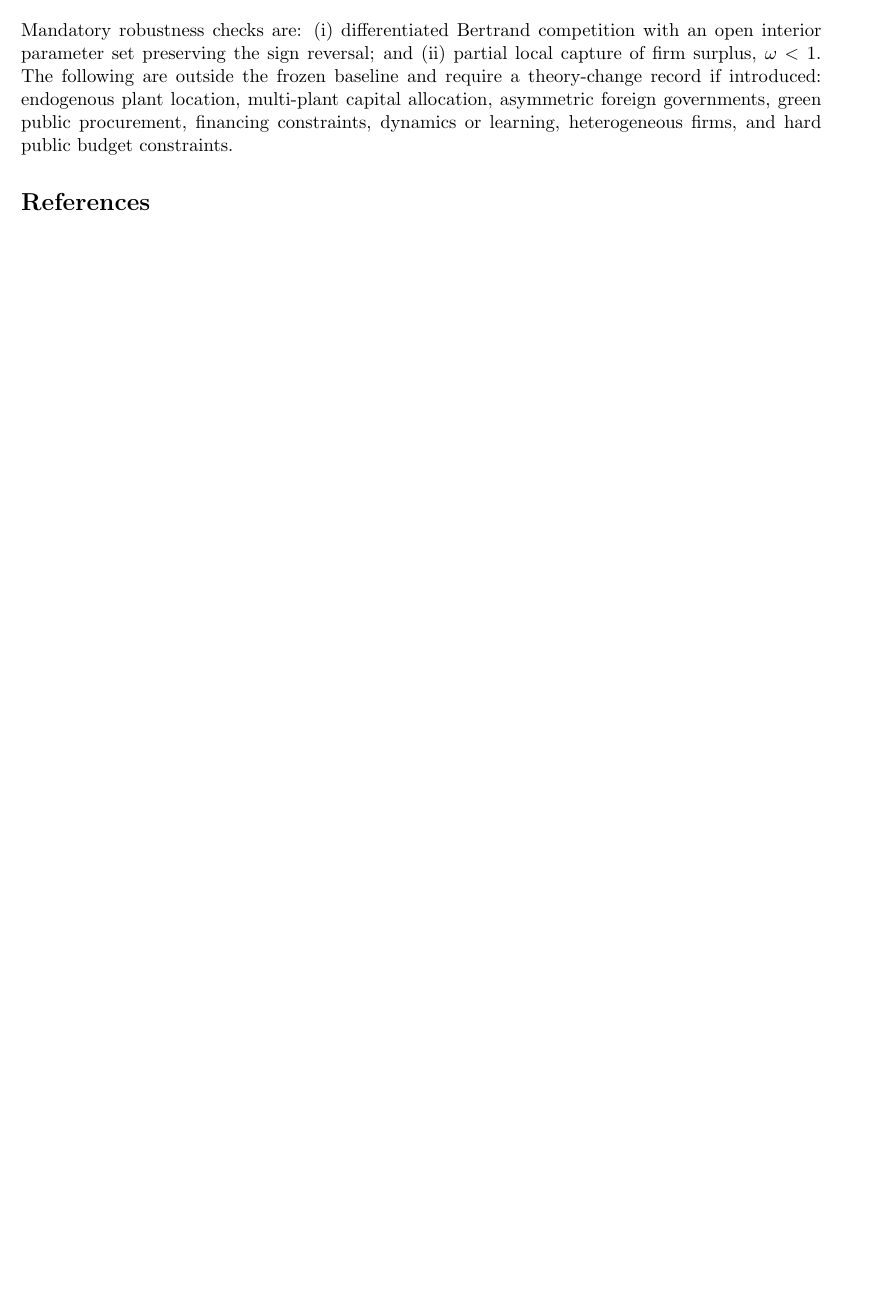
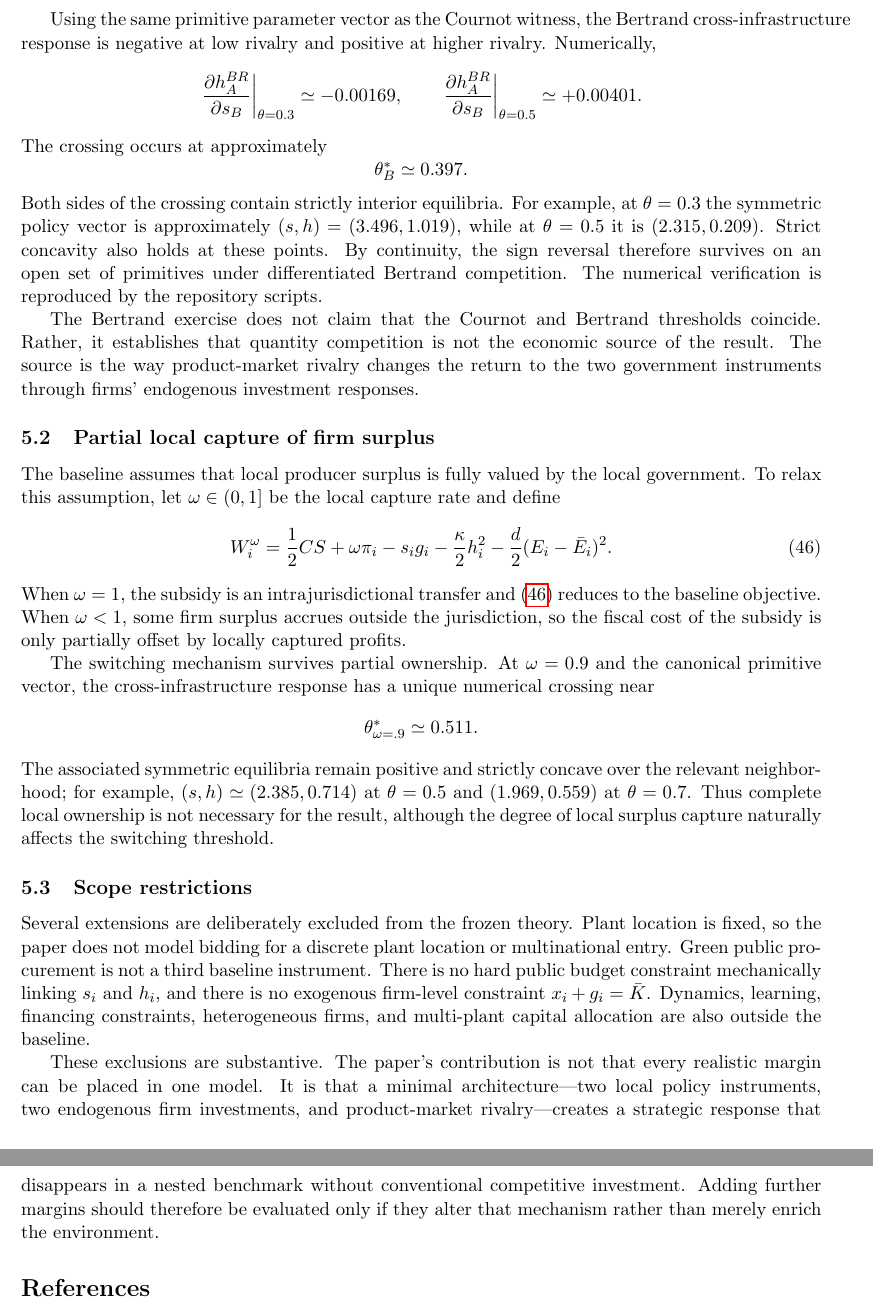
Before and after one commit to ryotamatsuki/strategic-local-green-policy-competition, a LaTeX document (main.tex, which reads sections/robustness.tex): part of page 8 of 8 before the commit and two parts of pages 9 and 10 of 10 after it, the two joined at a grey line, cut at the place of the change, the shorter picture padded with empty space. Compiled offline with pdfLaTeX.

Commit message:
Stage 10: add robustness to Bertrand and partial ownership

```diff
--- a/sections/robustness.tex
+++ b/sections/robustness.tex
@@ -1,2 +1 @@
 \section{Robustness and Scope}
-Mandatory robustness checks are: (i) differentiated Bertrand competition with an open interior parameter set preserving the sign reversal; and (ii) partial local capture of firm surplus, $\omega<1$. The following are outside the frozen baseline and require a theory-change record if introduced: endogenous plant location, multi-plant capital allocation, asymmetric foreign governments, green public procurement, financing constraints, dynamics or learning, heterogeneous firms, and hard public budget constraints.
@@ -2,0 +32,39 @@ Mandatory robustness checks are: (i) differentiated Bertrand competition with an
+Using the same primitive parameter vector as the Cournot witness, the Bertrand cross-infrastructure response is negative at low rivalry and positive at higher rivalry. Numerically,
+\[
+\left.\frac{\partial h_A^{BR}}{\partial s_B}\right|_{\theta=0.3}
+\simeq-0.00169,
+\qquad
+\left.\frac{\partial h_A^{BR}}{\partial s_B}\right|_{\theta=0.5}
+\simeq+0.00401.
+\]
+The crossing occurs at approximately
+\[
+\theta_B^*\simeq0.397.
+\]
+Both sides of the crossing contain strictly interior equilibria. For example, at $\theta=0.3$ the symmetric policy vector is approximately $(s,h)=(3.496,1.019)$, while at $\theta=0.5$ it is $(2.315,0.209)$. Strict concavity also holds at these points. By continuity, the sign reversal therefore survives on an open set of primitives under differentiated Bertrand competition. The numerical verification is reproduced by the repository scripts.
+
+The Bertrand exercise does not claim that the Cournot and Bertrand thresholds coincide. Rather, it establishes that quantity competition is not the economic source of the result. The source is the way product-market rivalry changes the return to the two government instruments through firms' endogenous investment responses.
+
+\subsection{Partial local capture of firm surplus}
+
+The baseline assumes that local producer surplus is fully valued by the local government. To relax this assumption, let $\omega\in(0,1]$ be the local capture rate and define
+\begin{equation}
+W_i^{\omega}
+=\frac12CS+\omega\pi_i-s_i g_i
+-\frac{\kappa}{2}h_i^2
+-\frac d2(E_i-\bar E_i)^2.
+\label{eq:omega-welfare}
+\end{equation}
+When $\omega=1$, the subsidy is an intrajurisdictional transfer and \eqref{eq:omega-welfare} reduces to the baseline objective. When $\omega<1$, some firm surplus accrues outside the jurisdiction, so the fiscal cost of the subsidy is only partially offset by locally captured profits.
+
+The switching mechanism survives partial ownership. At $\omega=0.9$ and the canonical primitive vector, the cross-infrastructure response has a unique numerical crossing near
+\[
+\theta_{\omega=.9}^*\simeq0.511.
+\]
+The associated symmetric equilibria remain positive and strictly concave over the relevant neighborhood; for example, $(s,h)\simeq(2.385,0.714)$ at $\theta=0.5$ and $(1.969,0.559)$ at $\theta=0.7$. Thus complete local ownership is not necessary for the result, although the degree of local surplus capture naturally affects the switching threshold.
+
+\subsection{Scope restrictions}
+
+Several extensions are deliberately excluded from the frozen theory. Plant location is fixed, so the paper does not model bidding for a discrete plant location or multinational entry. Green public procurement is not a third baseline instrument. There is no hard public budget constraint mechanically linking $s_i$ and $h_i$, and there is no exogenous firm-level constraint $x_i+g_i=\bar K$. Dynamics, learning, financing constraints, heterogeneous firms, and multi-plant capital allocation are also outside the baseline.
+
+These exclusions are substantive. The paper's contribution is not that every realistic margin can be placed in one model. It is that a minimal architecture---two local policy instruments, two endogenous firm investments, and product-market rivalry---creates a strategic response that disappears in a nested benchmark without conventional competitive investment. Adding further margins should therefore be evaluated only if they alter that mechanism rather than merely enrich the environment.
```
Also changed, not shown: sections/robustness.tex (30 more changed lines).
